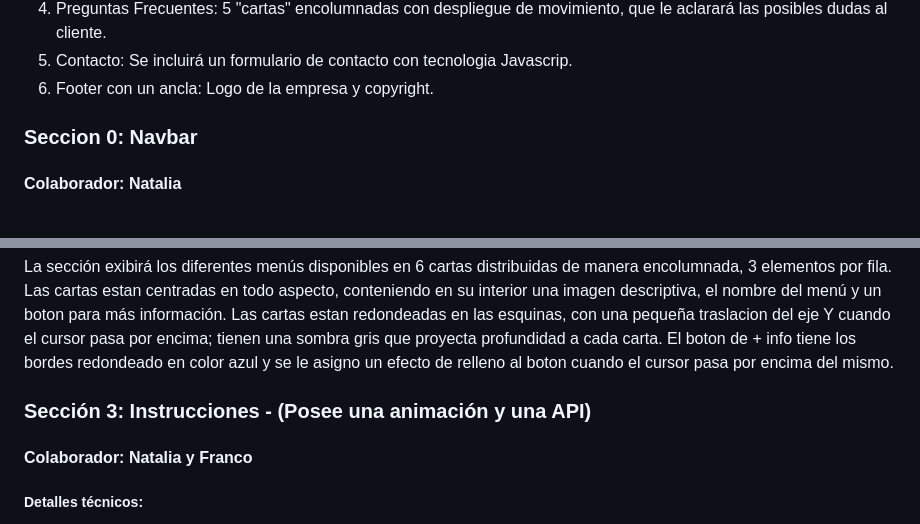
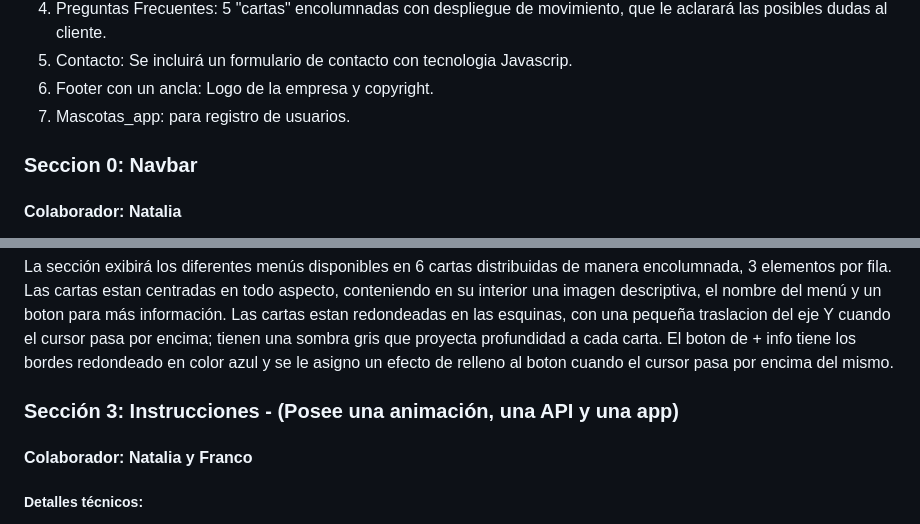
Before and after one commit to natimmansilla/AlphaFood, a Markdown page: README.md, 2 parts joined by grey strips. Drawn GitHub-style.

Commit message:
completar readme

```diff
--- a/README.md
+++ b/README.md
@@ -20,6 +20,7 @@ Este proyecto se basa en la construcción de una página web resposive para la e
   4. Preguntas Frecuentes: 5 "cartas" encolumnadas con despliegue de movimiento, que le aclarará las posibles dudas al cliente.
   5. Contacto: Se incluirá un formulario de contacto con tecnologia Javascrip.
   6. Footer con un ancla: Logo de la empresa y copyright.
+  7. Mascotas_app: para registro de usuarios.
 
 ### Seccion 0: Navbar
 #### Colaborador: Natalia
@@ -38,7 +39,7 @@ La sección exibirá los diferentes menús disponibles en 6 cartas distribuidas
 Las cartas estan redondeadas en las esquinas, con una pequeña traslacion del eje Y cuando el cursor pasa por encima; tienen una sombra gris que proyecta profundidad a cada carta.
 El boton de + info tiene los bordes redondeado en color azul y se le asigno un efecto de relleno al boton cuando el cursor pasa por encima del mismo.
 
-### Sección 3: Instrucciones - (Posee una animación y una API)
+### Sección 3: Instrucciones - (Posee una animación, una API y una app)
 #### Colaborador: Natalia y Franco
 ##### Detalles técnicos:
 Esta sección contiene 4 cartas informativas sobre el proceso de compra de los menús. Cada carta posee un efecto de animación de bordes con movimiento circular. Este efecto se logro gracias varios estilos de css. En primer lugar se le dio el formato a la figura carta, añadiendole color, sobras, bordes redondeados, una posición relativa y la propiedad de overflow: hidden (para que la carta inconica quede dentro de la carta fondo); luego se utiliza ::before para darle el estilo a la carta que va a estar por encima del fondo original. A esta carta se le coloco un efecto inconico que va desde el color azul a transpartente en 120 grados, posicion absolute y contenido vacio.
```
Also changed, not shown: other parts of README.md (+114 -2 lines).
